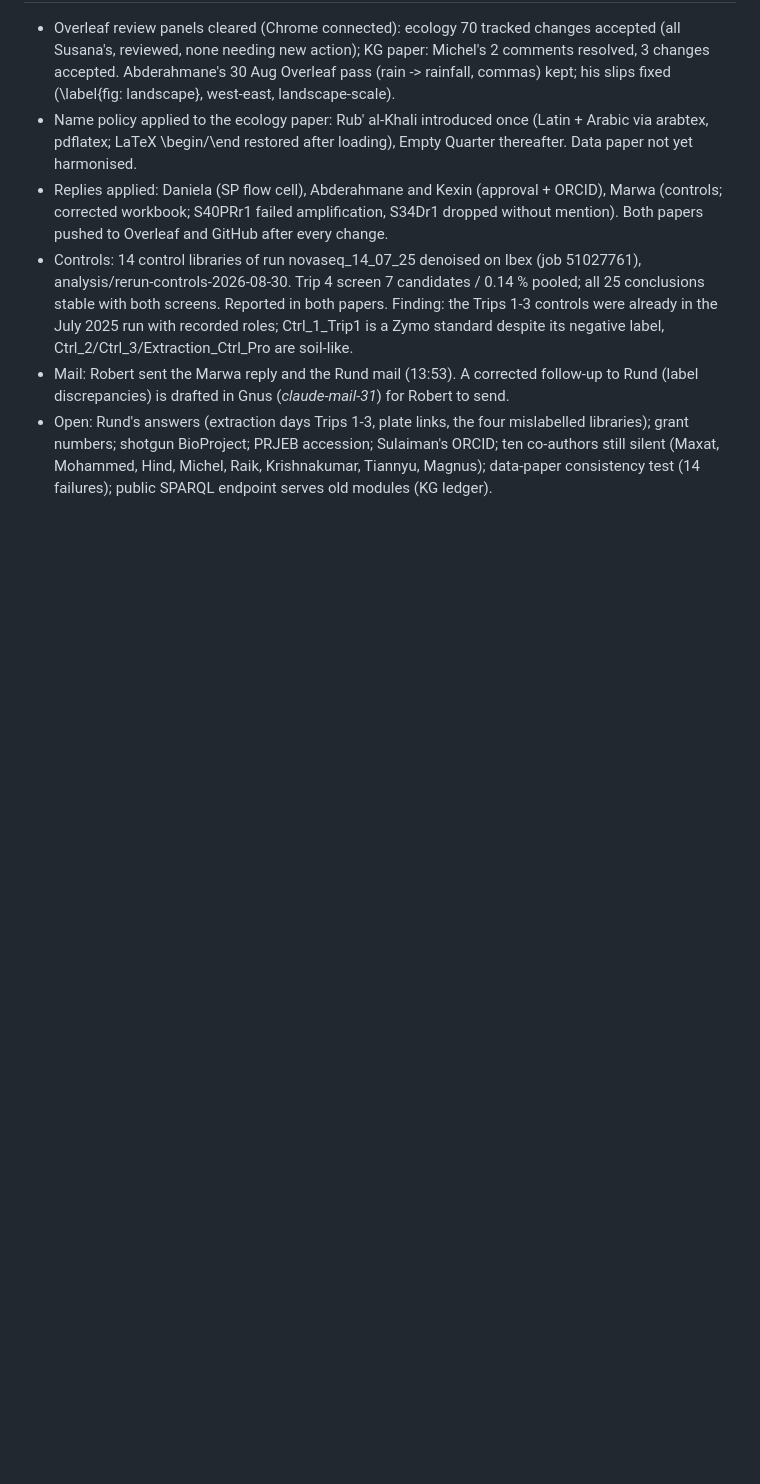
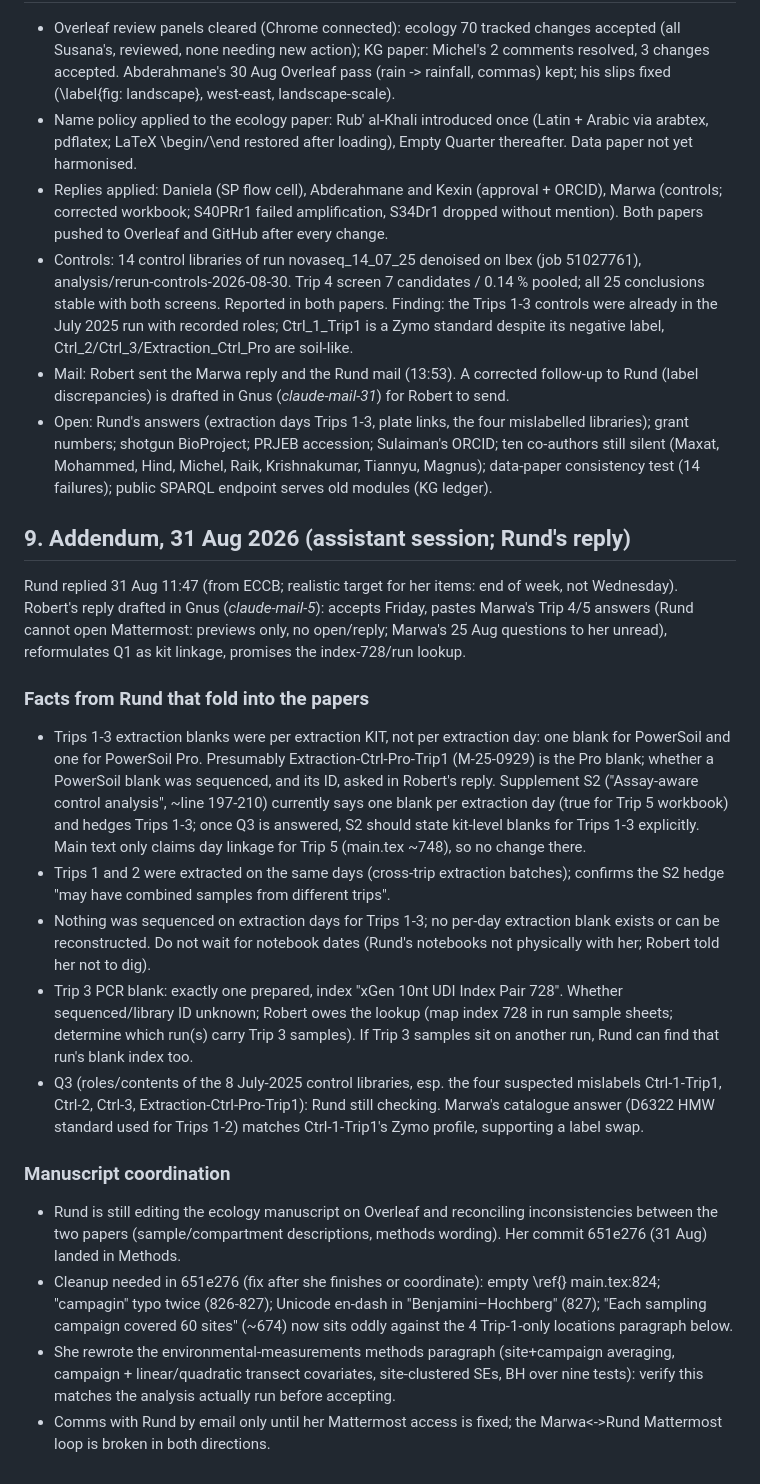
Before and after one commit to bio-ontology-research-group/empty-quarter-ecology, a Markdown page: handover/2026-08-29-comment-round/HANDOVER.md, the part around the change. Rendered like a GitHub page; blank space fills up the shorter version.

Commit message:
handover: 31 Aug addendum, Rund's reply (kit-level blanks Trips 1-3, Trip 3 PCR blank index, pending mislabel check, ms coordination)
Claude-Session: https://claude.ai/code/session_01Aqd8sMSNdHx5q82oecMGGM

```diff
--- a/handover/2026-08-29-comment-round/HANDOVER.md
+++ b/handover/2026-08-29-comment-round/HANDOVER.md
@@ -219,3 +219,49 @@ pipeline_info, slurm log). Re-run the screen any time with
   ten co-authors still silent (Maxat, Mohammed, Hind, Michel, Raik, Krishnakumar,
   Tiannyu, Magnus); data-paper consistency test (14 failures); public SPARQL endpoint
   serves old modules (KG ledger).
+
+## 9. Addendum, 31 Aug 2026 (assistant session; Rund's reply)
+
+Rund replied 31 Aug 11:47 (from ECCB; realistic target for her items: end of week,
+not Wednesday). Robert's reply drafted in Gnus (*claude-mail-5*): accepts Friday,
+pastes Marwa's Trip 4/5 answers (Rund cannot open Mattermost: previews only, no
+open/reply; Marwa's 25 Aug questions to her unread), reformulates Q1 as kit
+linkage, promises the index-728/run lookup.
+
+### Facts from Rund that fold into the papers
+- Trips 1-3 extraction blanks were per extraction KIT, not per extraction day:
+  one blank for PowerSoil and one for PowerSoil Pro. Presumably
+  Extraction-Ctrl-Pro-Trip1 (M-25-0929) is the Pro blank; whether a PowerSoil
+  blank was sequenced, and its ID, asked in Robert's reply. Supplement S2
+  ("Assay-aware control analysis", ~line 197-210) currently says one blank per
+  extraction day (true for Trip 5 workbook) and hedges Trips 1-3; once Q3 is
+  answered, S2 should state kit-level blanks for Trips 1-3 explicitly. Main text
+  only claims day linkage for Trip 5 (main.tex ~748), so no change there.
+- Trips 1 and 2 were extracted on the same days (cross-trip extraction batches);
+  confirms the S2 hedge "may have combined samples from different trips".
+- Nothing was sequenced on extraction days for Trips 1-3; no per-day
+  extraction blank exists or can be reconstructed. Do not wait for notebook
+  dates (Rund's notebooks not physically with her; Robert told her not to dig).
+- Trip 3 PCR blank: exactly one prepared, index "xGen 10nt UDI Index Pair 728".
+  Whether sequenced/library ID unknown; Robert owes the lookup (map index 728 in
+  run sample sheets; determine which run(s) carry Trip 3 samples). If Trip 3
+  samples sit on another run, Rund can find that run's blank index too.
+- Q3 (roles/contents of the 8 July-2025 control libraries, esp. the four
+  suspected mislabels Ctrl-1-Trip1, Ctrl-2, Ctrl-3, Extraction-Ctrl-Pro-Trip1):
+  Rund still checking. Marwa's catalogue answer (D6322 HMW standard used for
+  Trips 1-2) matches Ctrl-1-Trip1's Zymo profile, supporting a label swap.
+
+### Manuscript coordination
+- Rund is still editing the ecology manuscript on Overleaf and reconciling
+  inconsistencies between the two papers (sample/compartment descriptions,
+  methods wording). Her commit 651e276 (31 Aug) landed in Methods.
+- Cleanup needed in 651e276 (fix after she finishes or coordinate): empty
+  \ref{} main.tex:824; "campagin" typo twice (826-827); Unicode en-dash in
+  "Benjamini–Hochberg" (827); "Each sampling campaign covered 60 sites"
+  (~674) now sits oddly against the 4 Trip-1-only locations paragraph below.
+- She rewrote the environmental-measurements methods paragraph (site+campaign
+  averaging, campaign + linear/quadratic transect covariates, site-clustered
+  SEs, BH over nine tests): verify this matches the analysis actually run
+  before accepting.
+- Comms with Rund by email only until her Mattermost access is fixed; the
+  Marwa<->Rund Mattermost loop is broken in both directions.
```
